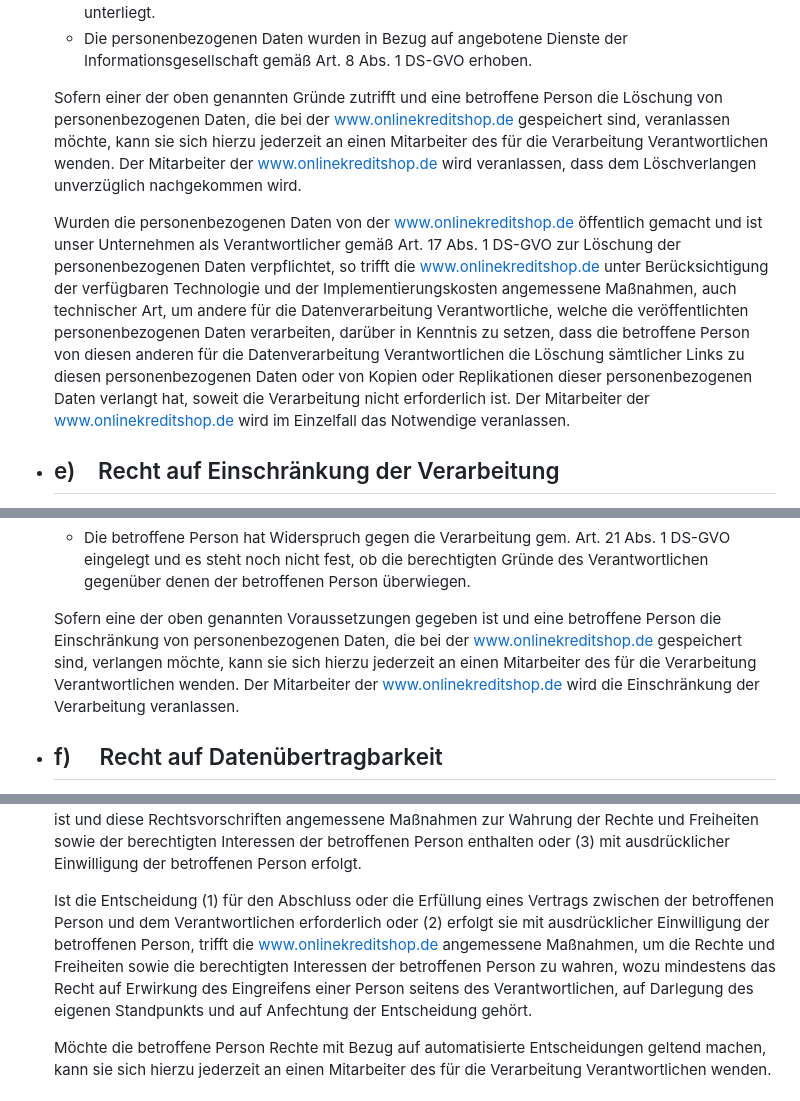
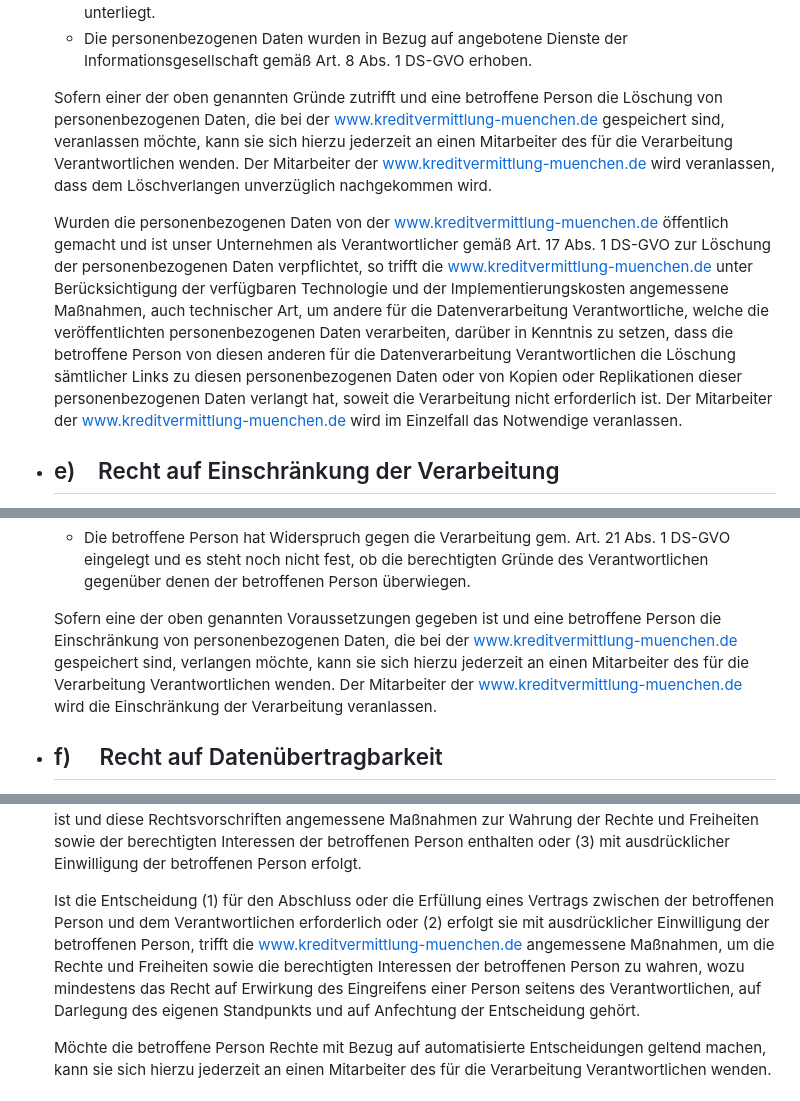
Before and after one commit to danielmoessner/onlinekreditshop.de, a Markdown page: content/pages/dataProtection.md, 3 parts joined by grey strips. GitHub-like rendering.

```diff
--- a/content/pages/dataProtection.md
+++ b/content/pages/dataProtection.md
@@ -137,9 +137,9 @@ Entfällt der Speicherungszweck oder läuft eine vom Europäischen Richtlinien-
   * Die Löschung der personenbezogenen Daten ist zur Erfüllung einer rechtlichen Verpflichtung nach dem Unionsrecht oder dem Recht der Mitgliedstaaten erforderlich, dem der Verantwortliche unterliegt.
   * Die personenbezogenen Daten wurden in Bezug auf angebotene Dienste der Informationsgesellschaft gemäß Art. 8 Abs. 1 DS-GVO erhoben.
 
-  Sofern einer der oben genannten Gründe zutrifft und eine betroffene Person die Löschung von personenbezogenen Daten, die bei der www.onlinekreditshop.de gespeichert sind, veranlassen möchte, kann sie sich hierzu jederzeit an einen Mitarbeiter des für die Verarbeitung Verantwortlichen wenden. Der Mitarbeiter der www.onlinekreditshop.de wird veranlassen, dass dem Löschverlangen unverzüglich nachgekommen wird.
+  Sofern einer der oben genannten Gründe zutrifft und eine betroffene Person die Löschung von personenbezogenen Daten, die bei der www.kreditvermittlung-muenchen.de gespeichert sind, veranlassen möchte, kann sie sich hierzu jederzeit an einen Mitarbeiter des für die Verarbeitung Verantwortlichen wenden. Der Mitarbeiter der www.kreditvermittlung-muenchen.de wird veranlassen, dass dem Löschverlangen unverzüglich nachgekommen wird.
 
-  Wurden die personenbezogenen Daten von der www.onlinekreditshop.de öffentlich gemacht und ist unser Unternehmen als Verantwortlicher gemäß Art. 17 Abs. 1 DS-GVO zur Löschung der personenbezogenen Daten verpflichtet, so trifft die www.onlinekreditshop.de unter Berücksichtigung der verfügbaren Technologie und der Implementierungskosten angemessene Maßnahmen, auch technischer Art, um andere für die Datenverarbeitung Verantwortliche, welche die veröffentlichten personenbezogenen Daten verarbeiten, darüber in Kenntnis zu setzen, dass die betroffene Person von diesen anderen für die Datenverarbeitung Verantwortlichen die Löschung sämtlicher Links zu diesen personenbezogenen Daten oder von Kopien oder Replikationen dieser personenbezogenen Daten verlangt hat, soweit die Verarbeitung nicht erforderlich ist. Der Mitarbeiter der www.onlinekreditshop.de wird im Einzelfall das Notwendige veranlassen.
+  Wurden die personenbezogenen Daten von der www.kreditvermittlung-muenchen.de öffentlich gemacht und ist unser Unternehmen als Verantwortlicher gemäß Art. 17 Abs. 1 DS-GVO zur Löschung der personenbezogenen Daten verpflichtet, so trifft die www.kreditvermittlung-muenchen.de unter Berücksichtigung der verfügbaren Technologie und der Implementierungskosten angemessene Maßnahmen, auch technischer Art, um andere für die Datenverarbeitung Verantwortliche, welche die veröffentlichten personenbezogenen Daten verarbeiten, darüber in Kenntnis zu setzen, dass die betroffene Person von diesen anderen für die Datenverarbeitung Verantwortlichen die Löschung sämtlicher Links zu diesen personenbezogenen Daten oder von Kopien oder Replikationen dieser personenbezogenen Daten verlangt hat, soweit die Verarbeitung nicht erforderlich ist. Der Mitarbeiter der www.kreditvermittlung-muenchen.de wird im Einzelfall das Notwendige veranlassen.
 * ## e)    Recht auf Einschränkung der Verarbeitung
 
   Jede von der Verarbeitung personenbezogener Daten betroffene Person hat das vom Europäischen Richtlinien- und Verordnungsgeber gewährte Recht, von dem Verantwortlichen die Einschränkung der Verarbeitung zu verlangen, wenn eine der folgenden Voraussetzungen gegeben ist:
@@ -149,7 +149,7 @@ Entfällt der Speicherungszweck oder läuft eine vom Europäischen Richtlinien-
   * Der Verantwortliche benötigt die personenbezogenen Daten für die Zwecke der Verarbeitung nicht länger, die betroffene Person benötigt sie jedoch zur Geltendmachung, Ausübung oder Verteidigung von Rechtsansprüchen.
   * Die betroffene Person hat Widerspruch gegen die Verarbeitung gem. Art. 21 Abs. 1 DS-GVO eingelegt und es steht noch nicht fest, ob die berechtigten Gründe des Verantwortlichen gegenüber denen der betroffenen Person überwiegen.
 
-  Sofern eine der oben genannten Voraussetzungen gegeben ist und eine betroffene Person die Einschränkung von personenbezogenen Daten, die bei der www.onlinekreditshop.de gespeichert sind, verlangen möchte, kann sie sich hierzu jederzeit an einen Mitarbeiter des für die Verarbeitung Verantwortlichen wenden. Der Mitarbeiter der www.onlinekreditshop.de wird die Einschränkung der Verarbeitung veranlassen.
+  Sofern eine der oben genannten Voraussetzungen gegeben ist und eine betroffene Person die Einschränkung von personenbezogenen Daten, die bei der www.kreditvermittlung-muenchen.de gespeichert sind, verlangen möchte, kann sie sich hierzu jederzeit an einen Mitarbeiter des für die Verarbeitung Verantwortlichen wenden. Der Mitarbeiter der www.kreditvermittlung-muenchen.de wird die Einschränkung der Verarbeitung veranlassen.
 * ## f)     Recht auf Datenübertragbarkeit
 
   Jede von der Verarbeitung personenbezogener Daten betroffene Person hat das vom Europäischen Richtlinien- und Verordnungsgeber gewährte Recht, die sie betreffenden personenbezogenen Daten, welche durch die betroffene Person einem Verantwortlichen bereitgestellt wurden, in einem strukturierten, gängigen und maschinenlesbaren Format zu erhalten. Sie hat außerdem das Recht, diese Daten einem anderen Verantwortlichen ohne Behinderung durch den Verantwortlichen, dem die personenbezogenen Daten bereitgestellt wurden, zu übermitteln, sofern die Verarbeitung auf der Einwilligung gemäß Art. 6 Abs. 1 Buchstabe a DS-GVO oder Art. 9 Abs. 2 Buchstabe a DS-GVO oder auf einem Vertrag gemäß Art. 6 Abs. 1 Buchstabe b DS-GVO beruht und die Verarbeitung mithilfe automatisierter Verfahren erfolgt, sofern die Verarbeitung nicht für die Wahrnehmung einer Aufgabe erforderlich ist, die im öffentlichen Interesse liegt oder in Ausübung öffentlicher Gewalt erfolgt, welche dem Verantwortlichen übertragen wurde.
@@ -172,7 +172,7 @@ Entfällt der Speicherungszweck oder läuft eine vom Europäischen Richtlinien-
 
   Jede von der Verarbeitung personenbezogener Daten betroffene Person hat das vom Europäischen Richtlinien- und Verordnungsgeber gewährte Recht, nicht einer ausschließlich auf einer automatisierten Verarbeitung — einschließlich Profiling — beruhenden Entscheidung unterworfen zu werden, die ihr gegenüber rechtliche Wirkung entfaltet oder sie in ähnlicher Weise erheblich beeinträchtigt, sofern die Entscheidung (1) nicht für den Abschluss oder die Erfüllung eines Vertrags zwischen der betroffenen Person und dem Verantwortlichen erforderlich ist, oder (2) aufgrund von Rechtsvorschriften der Union oder der Mitgliedstaaten, denen der Verantwortliche unterliegt, zulässig ist und diese Rechtsvorschriften angemessene Maßnahmen zur Wahrung der Rechte und Freiheiten sowie der berechtigten Interessen der betroffenen Person enthalten oder (3) mit ausdrücklicher Einwilligung der betroffenen Person erfolgt.
 
-  Ist die Entscheidung (1) für den Abschluss oder die Erfüllung eines Vertrags zwischen der betroffenen Person und dem Verantwortlichen erforderlich oder (2) erfolgt sie mit ausdrücklicher Einwilligung der betroffenen Person, trifft die www.onlinekreditshop.de angemessene Maßnahmen, um die Rechte und Freiheiten sowie die berechtigten Interessen der betroffenen Person zu wahren, wozu mindestens das Recht auf Erwirkung des Eingreifens einer Person seitens des Verantwortlichen, auf Darlegung des eigenen Standpunkts und auf Anfechtung der Entscheidung gehört.
+  Ist die Entscheidung (1) für den Abschluss oder die Erfüllung eines Vertrags zwischen der betroffenen Person und dem Verantwortlichen erforderlich oder (2) erfolgt sie mit ausdrücklicher Einwilligung der betroffenen Person, trifft die www.kreditvermittlung-muenchen.de angemessene Maßnahmen, um die Rechte und Freiheiten sowie die berechtigten Interessen der betroffenen Person zu wahren, wozu mindestens das Recht auf Erwirkung des Eingreifens einer Person seitens des Verantwortlichen, auf Darlegung des eigenen Standpunkts und auf Anfechtung der Entscheidung gehört.
 
   Möchte die betroffene Person Rechte mit Bezug auf automatisierte Entscheidungen geltend machen, kann sie sich hierzu jederzeit an einen Mitarbeiter des für die Verarbeitung Verantwortlichen wenden.
 * ## i)      Recht auf Widerruf einer datenschutzrechtlichen Einwilligung
```
Also changed, not shown: other parts of content/pages/dataProtection.md (+17 -17 lines).
